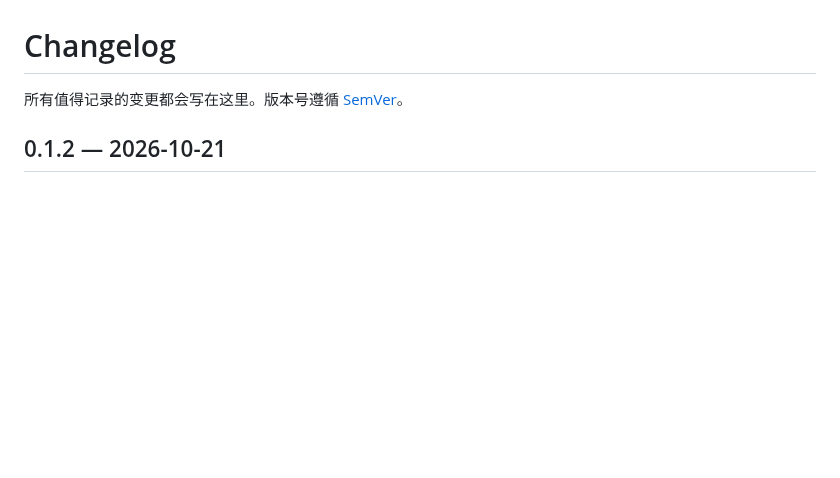
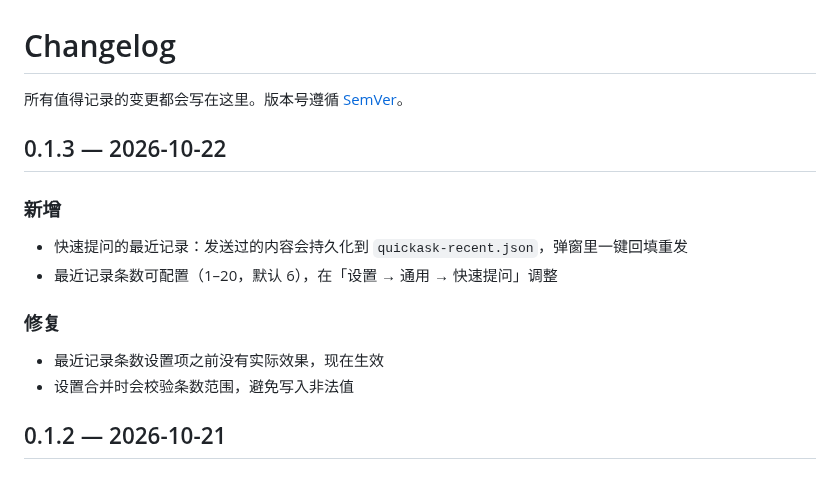
Before and after one commit to yunhanhai/harness-studio, a Markdown page: CHANGELOG.md, the part around the change. Rendered like a GitHub page; blank space fills up the shorter version.

```diff
--- a/CHANGELOG.md
+++ b/CHANGELOG.md
@@ -1,6 +1,18 @@
 # Changelog
 
 所有值得记录的变更都会写在这里。版本号遵循 [SemVer](https://semver.org/lang/zh-CN/)。
+
+## 0.1.3 — 2026-10-22
+
+### 新增
+
+- 快速提问的最近记录：发送过的内容会持久化到 `quickask-recent.json`，弹窗里一键回填重发
+- 最近记录条数可配置（1–20，默认 6），在「设置 → 通用 → 快速提问」调整
+
+### 修复
+
+- 最近记录条数设置项之前没有实际效果，现在生效
+- 设置合并时会校验条数范围，避免写入非法值
 
 ## 0.1.2 — 2026-10-21
 
```
Also changed, not shown: README.md (+6 -3 lines), docs/ARCHITECTURE.md (+1 -0 lines), docs/screenshots/quickask-recent.png (added), docs/screenshots/quickask.png, 12 other files.
